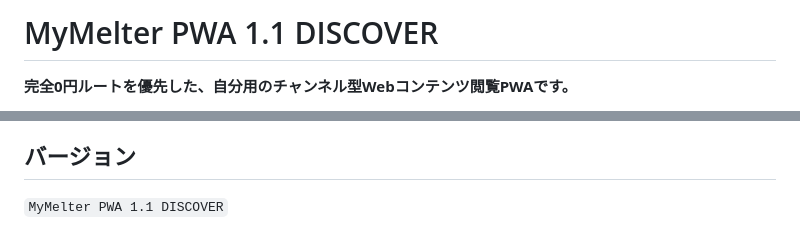
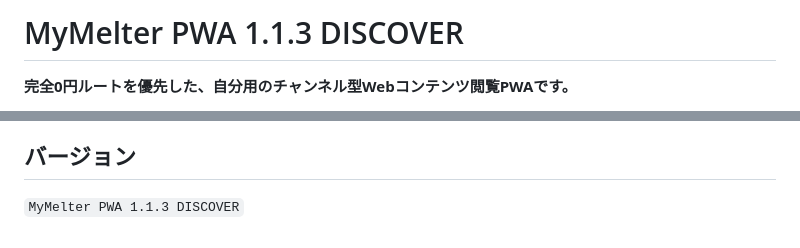
Before and after one commit to 5p5h8c78w6-afk/mymelter, a Markdown page: README.md, 2 parts joined by grey strips. Rendered like a GitHub page.

Commit message:
Document MyMelter 1.1.3

```diff
--- a/README.md
+++ b/README.md
@@ -1,4 +1,4 @@
-# MyMelter PWA 1.1 DISCOVER
+# MyMelter PWA 1.1.3 DISCOVER
 
 **完全0円ルートを優先した、自分用のチャンネル型Webコンテンツ閲覧PWAです。**
 
@@ -108,4 +108,4 @@ MyMelterは公開HTML、RSS/Atom、通常の画像/動画URLを中心に扱い
 
 ## バージョン
 
-`MyMelter PWA 1.1 DISCOVER`
+`MyMelter PWA 1.1.3 DISCOVER`
```
